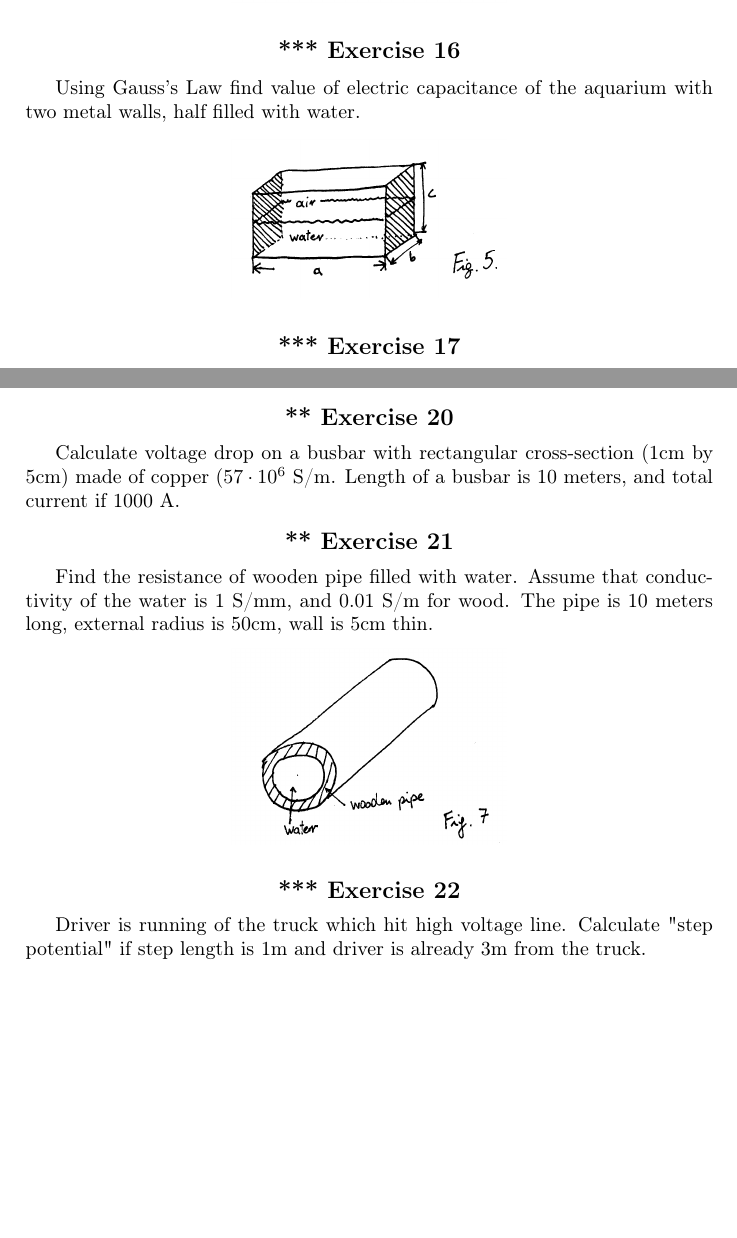
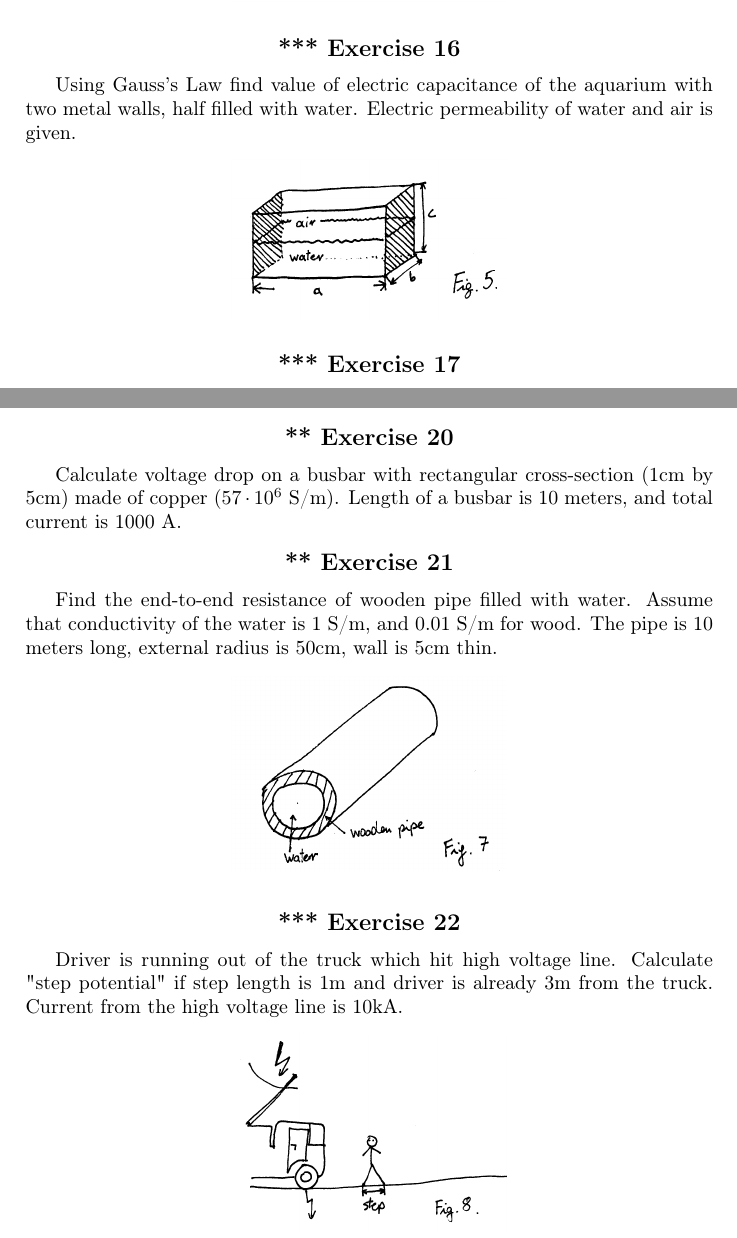
Before and after one commit to sawickib/emf, a LaTeX document (EMFE.tex, which reads current.tex, electrostatics.tex): two parts of pages 4 and 5 of 8, joined at a grey line, cut so that both start at the same text, the shorter picture padded with empty space. Compiled offline with pdfLaTeX.

Commit message:
Several small editorial improvements

```diff
--- a/current.tex
+++ b/current.tex
@@ -5,18 +5,18 @@ Calculate current density in the wire (circular with diameter 1mm) if total curr
 \end{Exercise}
 
 \begin{Exercise}[difficulty=2]
-Calculate voltage drop on a busbar with rectangular cross-section (1cm by 5cm) made of copper ($57\cdot10^{6}$ S/m. Length of a busbar is 10 meters, and total current if 1000 A.
+Calculate voltage drop on a busbar with rectangular cross-section (1cm by 5cm) made of copper ($57\cdot10^{6}$ S/m). Length of a busbar is 10 meters, and total current is 1000 A.
 \end{Exercise}
 
 \begin{Exercise}[difficulty=2]
-Find the resistance of wooden pipe filled with water. Assume that conductivity of the water is 1 S/mm, and 0.01 S/m for wood. The pipe is 10 meters long, external radius is 50cm, wall is 5cm thin.
+Find the end-to-end resistance of wooden pipe filled with water. Assume that conductivity of the water is 1 S/m, and 0.01 S/m for wood. The pipe is 10 meters long, external radius is 50cm, wall is 5cm thin.
 \begin{center}
 \includegraphics[width=0.4\textwidth]{img/fig_cur1.png}
 \end{center}
 \end{Exercise}
 
 \begin{Exercise}[difficulty=3]
-Driver is running of the truck which hit high voltage line. Calculate "step potential" if step length is 1m and driver is already 3m from the truck.
+Driver is running out of the truck which hit high voltage line. Calculate "step potential" if step length is 1m and driver is already 3m from the truck. Current from the high voltage line is 10kA.
 \begin{center}
 \includegraphics[width=0.4\textwidth]{img/fig_cur2.png}
 \end{center}
--- a/electrostatics.tex
+++ b/electrostatics.tex
@@ -47,7 +47,7 @@ Using Gauss's Law find value of electric capacitance of coaxial cable, as seen i
 \end{Exercise}
 
 \begin{Exercise}[difficulty=3]
-Using Gauss's Law find value of electric capacitance of the aquarium with two metal walls, half filled with water.
+Using Gauss's Law find value of electric capacitance of the aquarium with two metal walls, half filled with water. Electric permeability of water and air is given.
 \begin{center}
 \includegraphics[width=0.4\textwidth]{img/fig_e5.png}
 \end{center}
```
Also changed, not shown: EMFE.tex (+4 -4 lines), current.tex (2 more changed lines).
